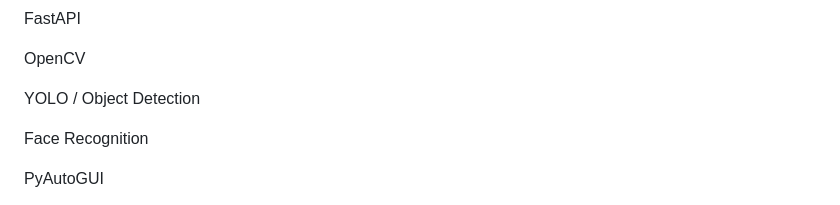
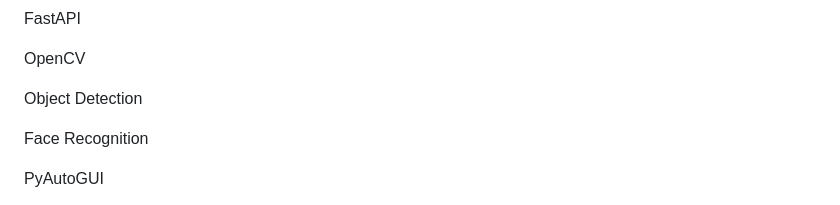
Before and after one commit to minyamir/Vision_App, a Markdown page: README.md, the part around the change. Drawn GitHub-style.

```diff
--- a/README.md
+++ b/README.md
@@ -287,7 +287,7 @@ FastAPI
 
 OpenCV
 
-YOLO / Object Detection
+Object Detection
 
 Face Recognition
 
```
